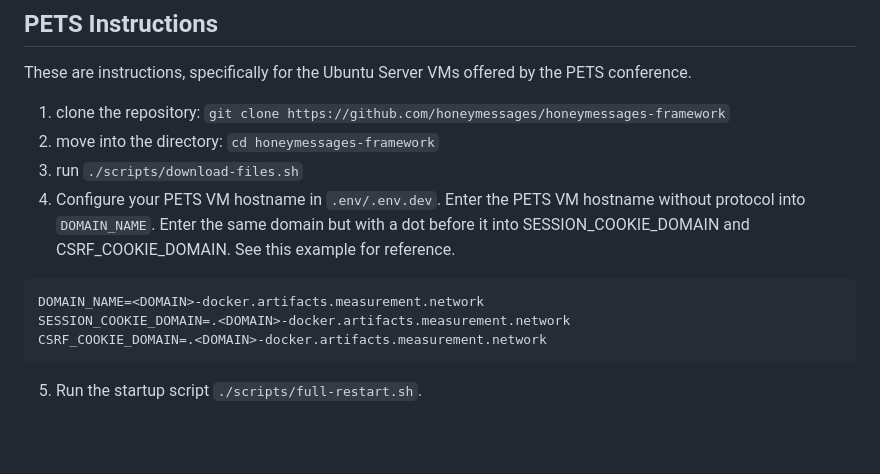
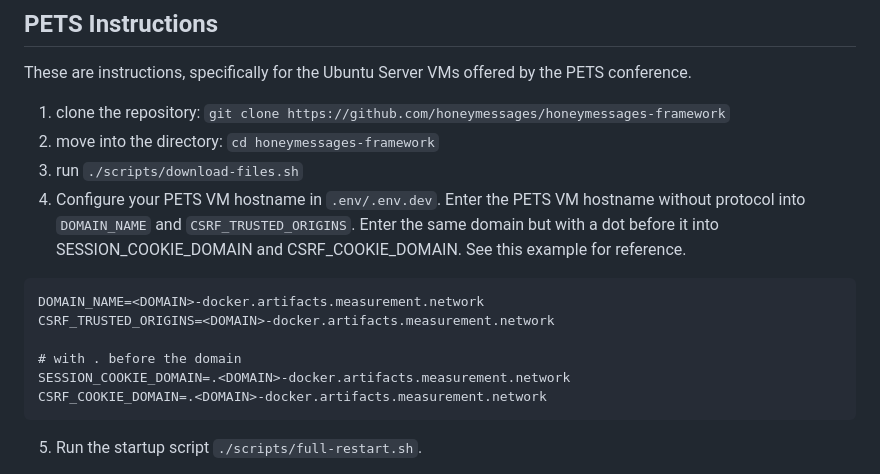
Before and after one commit to honeymessages/honeymessages-framework, a Markdown page: README.md, the part around the change. GitHub-like rendering; blank space fills up the shorter version.

Commit message:
Update README.md
Update description in an attempt to enable Safari support

````diff
--- a/README.md
+++ b/README.md
@@ -277,10 +277,13 @@ These are instructions, specifically for the Ubuntu Server VMs offered by the PE
 1. clone the repository: `git clone https://github.com/honeymessages/honeymessages-framework`
 2. move into the directory: `cd honeymessages-framework`
 3. run `./scripts/download-files.sh`
-4. Configure your PETS VM hostname in `.env/.env.dev`. Enter the PETS VM hostname without protocol into `DOMAIN_NAME`. Enter the same domain but with a dot before it into SESSION_COOKIE_DOMAIN and CSRF_COOKIE_DOMAIN. See this example for reference.
+4. Configure your PETS VM hostname in `.env/.env.dev`. Enter the PETS VM hostname without protocol into `DOMAIN_NAME` and `CSRF_TRUSTED_ORIGINS`. Enter the same domain but with a dot before it into SESSION_COOKIE_DOMAIN and CSRF_COOKIE_DOMAIN. See this example for reference.
 
 ```
 DOMAIN_NAME=<DOMAIN>-docker.artifacts.measurement.network
+CSRF_TRUSTED_ORIGINS=<DOMAIN>-docker.artifacts.measurement.network
+
+# with . before the domain
 SESSION_COOKIE_DOMAIN=.<DOMAIN>-docker.artifacts.measurement.network
 CSRF_COOKIE_DOMAIN=.<DOMAIN>-docker.artifacts.measurement.network
 ```
````
